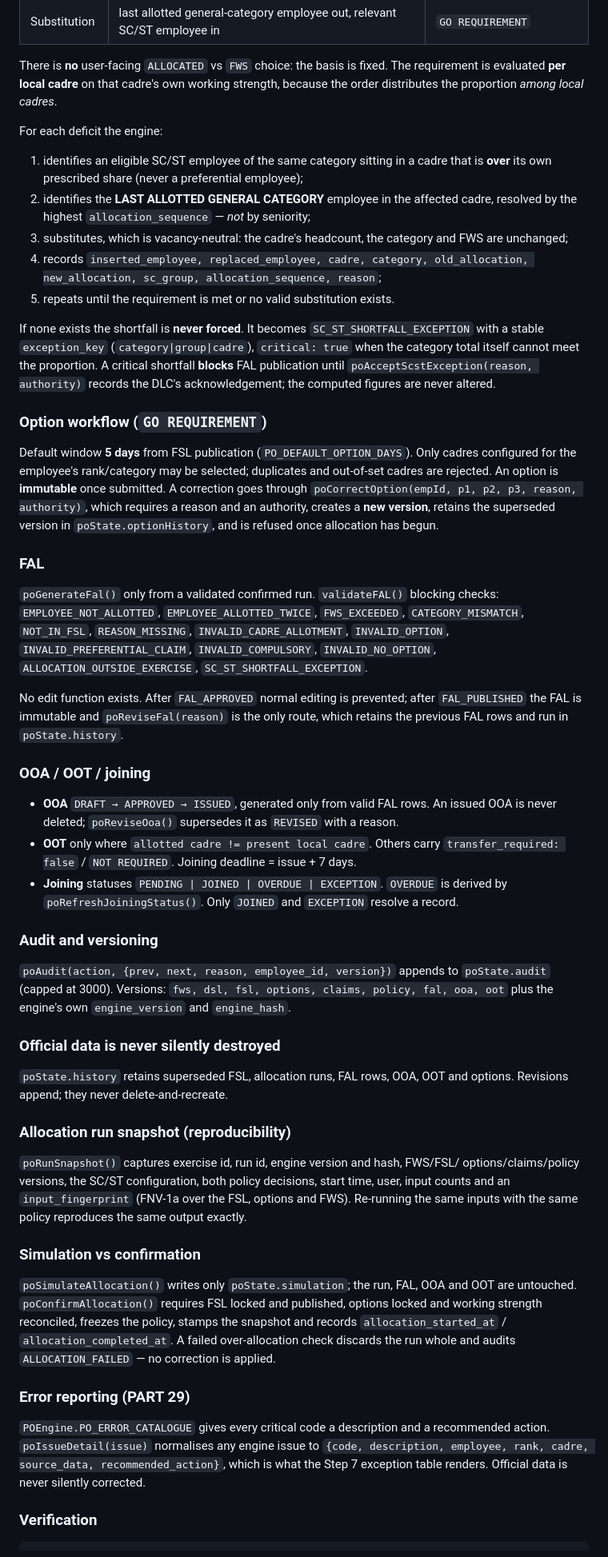
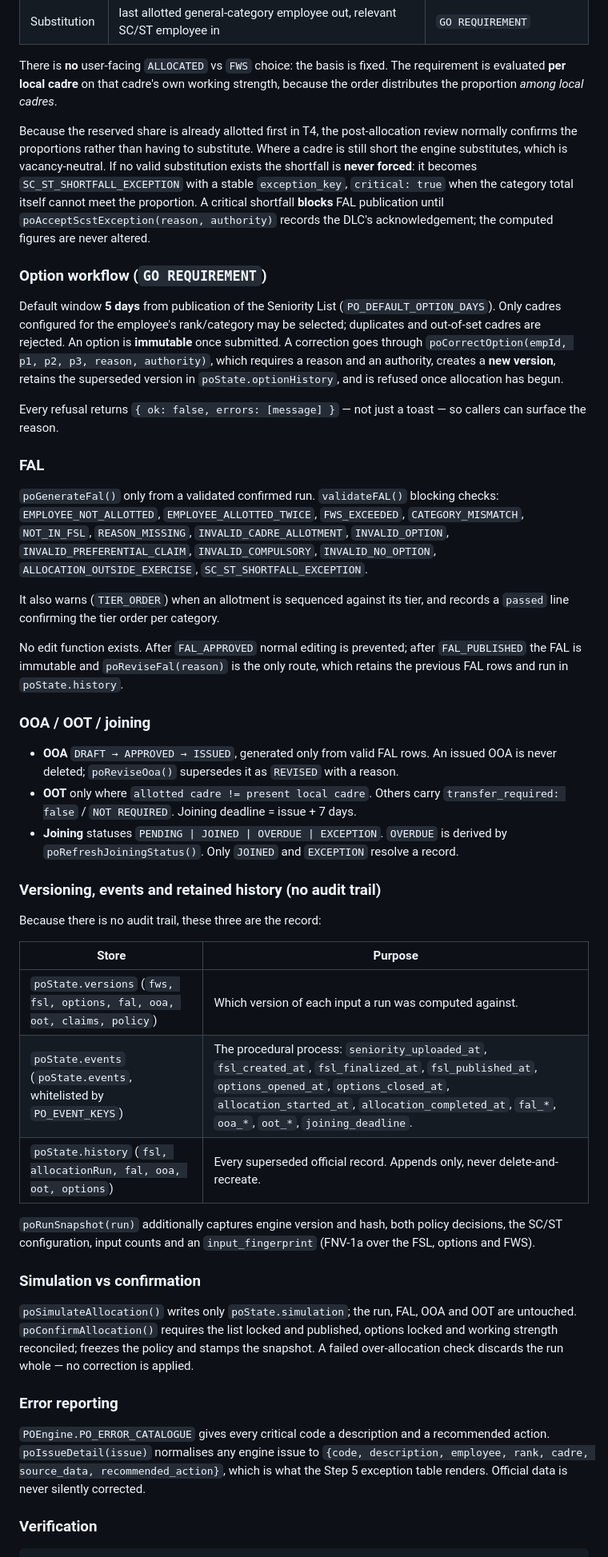
Before and after one commit to manojkumar12-maker/Krishna-District-Police, a Markdown page: AGENTS.md, the part around one of its changes. Shown at 80% size. GitHub-like rendering.

```diff
--- a/AGENTS.md
+++ b/AGENTS.md
@@ -319,28 +327,27 @@ There is **no** user-facing `ALLOCATED` vs `FWS` choice: the basis is fixed. The
 requirement is evaluated **per local cadre** on that cadre's own working strength,
 because the order distributes the proportion *among local cadres*.
 
-For each deficit the engine:
-
-1. identifies an eligible SC/ST employee of the same category sitting in a cadre that is **over** its own prescribed share (never a preferential employee);
-2. identifies the **LAST ALLOTTED GENERAL CATEGORY** employee in the affected cadre, resolved by the highest `allocation_sequence` — *not* by seniority;
-3. substitutes, which is vacancy-neutral: the cadre's headcount, the category and FWS are unchanged;
-4. records `inserted_employee, replaced_employee, cadre, category, old_allocation, new_allocation, sc_group, allocation_sequence, reason`;
-5. repeats until the requirement is met or no valid substitution exists.
-
-If none exists the shortfall is **never forced**. It becomes
-`SC_ST_SHORTFALL_EXCEPTION` with a stable `exception_key` (`category|group|cadre`),
-`critical: true` when the category total itself cannot meet the proportion. A critical
-shortfall **blocks** FAL publication until `poAcceptScstException(reason, authority)`
-records the DLC's acknowledgement; the computed figures are never altered.
+Because the reserved share is already allotted first in T4, the post-allocation review
+normally confirms the proportions rather than having to substitute. Where a cadre is
+still short the engine substitutes, which is vacancy-neutral. If no valid substitution
+exists the shortfall is **never forced**: it becomes `SC_ST_SHORTFALL_EXCEPTION` with a
+stable `exception_key`, `critical: true` when the category total itself cannot meet the
+proportion. A critical shortfall **blocks** FAL publication until
+`poAcceptScstException(reason, authority)` records the DLC's acknowledgement; the
+computed figures are never altered.
 
 ### Option workflow (`GO REQUIREMENT`)
 
-Default window **5 days** from FSL publication (`PO_DEFAULT_OPTION_DAYS`). Only
-cadres configured for the employee's rank/category may be selected; duplicates and
-out-of-set cadres are rejected. An option is **immutable** once submitted. A correction
-goes through `poCorrectOption(empId, p1, p2, p3, reason, authority)`, which requires
-a reason and an authority, creates a **new version**, retains the superseded version in
-`poState.optionHistory`, and is refused once allocation has begun.
+Default window **5 days** from publication of the Seniority List
+(`PO_DEFAULT_OPTION_DAYS`). Only cadres configured for the employee's rank/category may
+be selected; duplicates and out-of-set cadres are rejected. An option is **immutable**
+once submitted. A correction goes through `poCorrectOption(empId, p1, p2, p3, reason,
+authority)`, which requires a reason and an authority, creates a **new version**,
+retains the superseded version in `poState.optionHistory`, and is refused once
+allocation has begun.
+
+Every refusal returns `{ ok: false, errors: [message] }` — not just a toast — so callers
+can surface the reason.
 
 ### FAL
 
@@ -350,9 +357,12 @@ a reason and an authority, creates a **new version**, retains the superseded ver
 `INVALID_OPTION`, `INVALID_PREFERENTIAL_CLAIM`, `INVALID_COMPULSORY`,
 `INVALID_NO_OPTION`, `ALLOCATION_OUTSIDE_EXERCISE`, `SC_ST_SHORTFALL_EXCEPTION`.
 
+It also warns (`TIER_ORDER`) when an allotment is sequenced against its tier, and
+records a `passed` line confirming the tier order per category.
+
 No edit function exists. After `FAL_APPROVED` normal editing is prevented; after
-`FAL_PUBLISHED` the FAL is immutable and `poReviseFal(reason)` is the only route,
-which retains the previous FAL rows and run in `poState.history`.
+`FAL_PUBLISHED` the FAL is immutable and `poReviseFal(reason)` is the only route, which
+retains the previous FAL rows and run in `poState.history`.
 
 ### OOA / OOT / joining
 
@@ -363,39 +373,33 @@ which retains the previous FAL rows and run in `poState.history`.
 - **Joining** statuses `PENDING | JOINED | OVERDUE | EXCEPTION`. `OVERDUE` is derived by
   `poRefreshJoiningStatus()`. Only `JOINED` and `EXCEPTION` resolve a record.
 
-### Audit and versioning
+### Versioning, events and retained history (no audit trail)
 
-`poAudit(action, {prev, next, reason, employee_id, version})` appends to
-`poState.audit` (capped at 3000). Versions: `fws, dsl, fsl, options, claims, policy,
-fal, ooa, oot` plus the engine's own `engine_version` and `engine_hash`.
+Because there is no audit trail, these three are the record:
 
-### Official data is never silently destroyed
+| Store | Purpose |
+|-------|---------|
+| `poState.versions` (`fws, fsl, options, fal, ooa, oot, claims, policy`) | Which version of each input a run was computed against. |
+| `poState.events` (`poState.events`, whitelisted by `PO_EVENT_KEYS`) | The procedural process: `seniority_uploaded_at`, `fsl_created_at`, `fsl_finalized_at`, `fsl_published_at`, `options_opened_at`, `options_closed_at`, `allocation_started_at`, `allocation_completed_at`, `fal_*`, `ooa_*`, `oot_*`, `joining_deadline`. |
+| `poState.history` (`fsl, allocationRun, fal, ooa, oot, options`) | Every superseded official record. Appends only, never delete-and-recreate. |
 
-`poState.history` retains superseded FSL, allocation runs, FAL rows, OOA, OOT and
-options. Revisions append; they never delete-and-recreate.
-
-### Allocation run snapshot (reproducibility)
-
-`poRunSnapshot()` captures exercise id, run id, engine version and hash, FWS/FSL/
-options/claims/policy versions, the SC/ST configuration, both policy decisions,
-start time, user, input counts and an `input_fingerprint` (FNV-1a over the FSL,
-options and FWS). Re-running the same inputs with the same policy reproduces the
-same output exactly.
+`poRunSnapshot(run)` additionally captures engine version and hash, both policy
+decisions, the SC/ST configuration, input counts and an `input_fingerprint` (FNV-1a over
+the FSL, options and FWS).
 
 ### Simulation vs confirmation
 
 `poSimulateAllocation()` writes only `poState.simulation`; the run, FAL, OOA and OOT
-are untouched. `poConfirmAllocation()` requires FSL locked and published, options
-locked and working strength reconciled, freezes the policy, stamps the snapshot and
-records `allocation_started_at` / `allocation_completed_at`. A failed over-allocation
-check discards the run whole and audits `ALLOCATION_FAILED` — no correction is applied.
+are untouched. `poConfirmAllocation()` requires the list locked and published, options
+locked and working strength reconciled; freezes the policy and stamps the snapshot. A
+failed over-allocation check discards the run whole — no correction is applied.
 
-### Error reporting (PART 29)
+### Error reporting
 
 `POEngine.PO_ERROR_CATALOGUE` gives every critical code a description and a
 recommended action. `poIssueDetail(issue)` normalises any engine issue to
-`{code, description, employee, rank, cadre, source_data, recommended_action}`, which
-is what the Step 7 exception table renders. Official data is never silently corrected.
+`{code, description, employee, rank, cadre, source_data, recommended_action}`, which is
+what the Step 5 exception table renders. Official data is never silently corrected.
 
 ### Verification
 
```
Also changed, not shown: other parts of AGENTS.md (+129 -181 lines).
